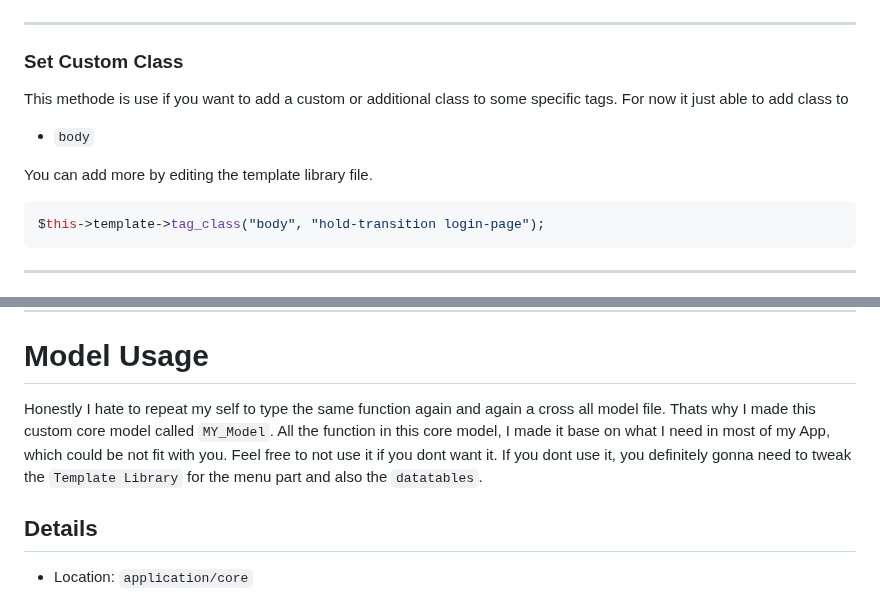
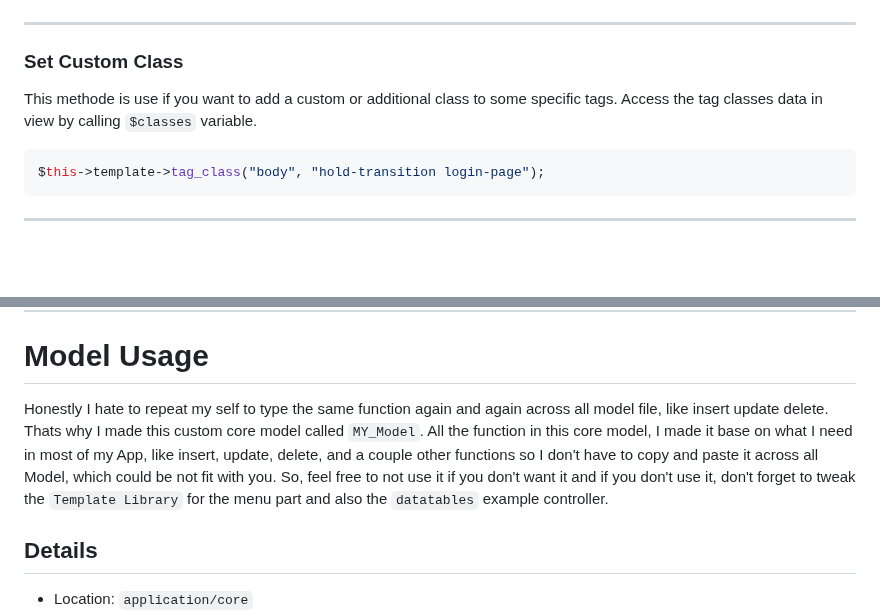
Before and after one commit to oniseven/CI3-AdminLTE, a Markdown page: README.md, 2 parts joined by grey strips. Drawn GitHub-style; blank space fills up the shorter version.

````diff
--- a/README.md
+++ b/README.md
@@ -127,10 +127,7 @@ $this->template->plugins(["datatables"]);
 
 ### Set Custom Class
 
-This methode is use if you want to add a custom or additional class to some specific tags. For now it just able to add class to
-- `body`
-
-You can add more by editing the template library file.
+This methode is use if you want to add a custom or additional class to some specific tags. Access the tag classes data in view by calling `$classes` variable.
 
 ```php
 $this->template->tag_class("body", "hold-transition login-page");
@@ -247,7 +244,7 @@ $this->template
 
 # Model Usage
 
-Honestly I hate to repeat my self to type the same function again and again a cross all model file. Thats why I made this custom core model called `MY_Model`. All the function in this core model, I made it base on what I need in most of my App, which could be not fit with you. Feel free to not use it if you dont want it. If you dont use it, you definitely gonna need to tweak the `Template Library` for the menu part and also the `datatables`.
+Honestly I hate to repeat my self to type the same function again and again across all model file, like insert update delete. Thats why I made this custom core model called `MY_Model`. All the function in this core model, I made it base on what I need in most of my App, like insert, update, delete, and a couple other functions so I don't have to copy and paste it across all Model, which could be not fit with you. So, feel free to not use it if you don't want it and if you don't use it, don't forget to tweak the `Template Library` for the menu part and also the `datatables` example controller.
 
 ## Details
 - Location: `application/core`
````
